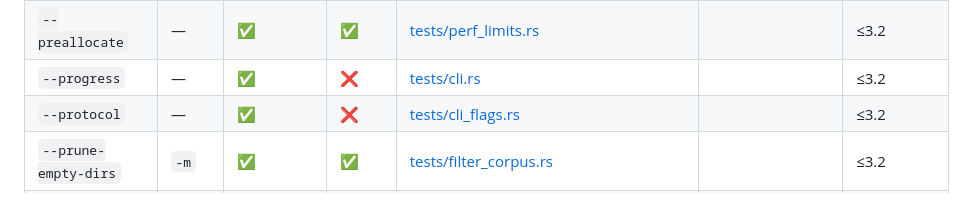
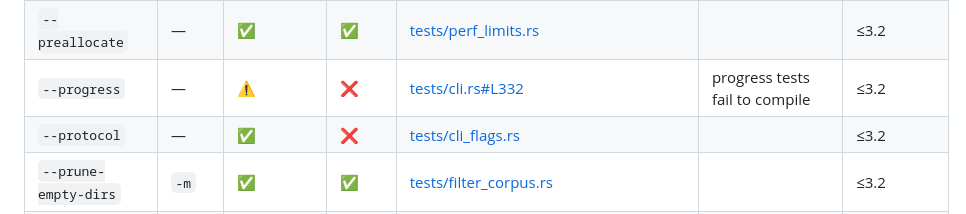
Before and after one commit to oferchen/oc-rsync, a Markdown page: docs/feature_matrix.md, the part around the change. GitHub-like rendering.

```diff
--- a/docs/feature_matrix.md
+++ b/docs/feature_matrix.md
@@ -135,7 +135,7 @@ negotiates version 73.
 | `--perms` | `-p` | ✅ | ❌ | [tests/cli.rs](../tests/cli.rs) |  | ≤3.2 |
 | `--port` | — | ✅ | ❌ | [tests/daemon.rs](../tests/daemon.rs) | overrides default port | ≤3.2 |
 | `--preallocate` | — | ✅ | ✅ | [tests/perf_limits.rs](../tests/perf_limits.rs) |  | ≤3.2 |
-| `--progress` | — | ✅ | ❌ | [tests/cli.rs](../tests/cli.rs) |  | ≤3.2 |
+| `--progress` | — | ⚠️ | ❌ | [tests/cli.rs#L332](../tests/cli.rs#L332) | progress tests fail to compile | ≤3.2 |
 | `--protocol` | — | ✅ | ❌ | [tests/cli_flags.rs](../tests/cli_flags.rs) |  | ≤3.2 |
 | `--prune-empty-dirs` | `-m` | ✅ | ✅ | [tests/filter_corpus.rs](../tests/filter_corpus.rs) |  | ≤3.2 |
 | `--quiet` | `-q` | ✅ | ✅ | [tests/golden/cli_parity/compression.sh](../tests/golden/cli_parity/compression.sh)<br>[tests/golden/cli_parity/delete.sh](../tests/golden/cli_parity/delete.sh)<br>[tests/golden/cli_parity/selection.sh](../tests/golden/cli_parity/selection.sh) |  | ≤3.2 |
```
Also changed, not shown: docs/gaps.md (+1 -1 lines).
